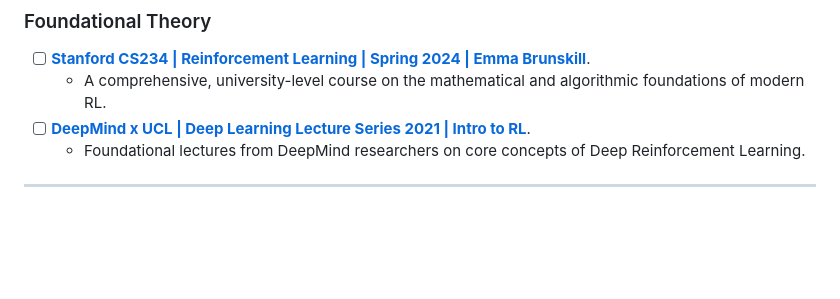
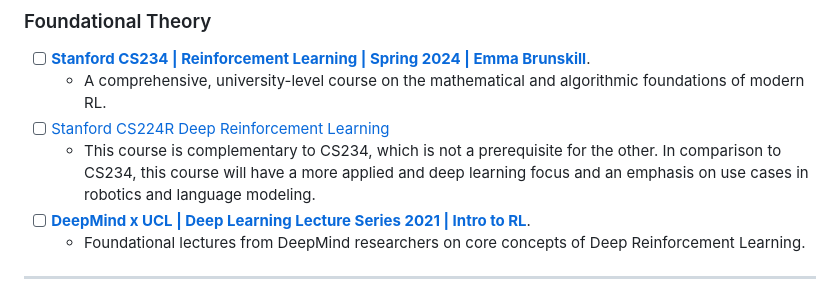
Before and after one commit to youssef-omarrr/Machine-and-deep-learning, a Markdown page: Reinforcement Learning/README.md, the part around the change printed below. Rendered like a GitHub page; blank space fills up the shorter version.

```diff
--- a/Reinforcement Learning/README.md
+++ b/Reinforcement Learning/README.md
@@ -101,6 +101,8 @@
 
 - [ ] [**Stanford CS234 | Reinforcement Learning | Spring 2024 | Emma Brunskill**](https://www.youtube.com/playlist?list=PLoROMvodv4rN4wG6Nk6sNpTEbuOSosZdX).
     - A comprehensive, university-level course on the mathematical and algorithmic foundations of modern RL.
+- [ ] [Stanford CS224R Deep Reinforcement Learning](https://www.youtube.com/playlist?list=PLoROMvodv4rPwxE0ONYRa_itZFdaKCylL)
+	- This course is complementary to CS234, which is not a prerequisite for the other. In comparison to CS234, this course will have a more applied and deep learning focus and an emphasis on use cases in robotics and language modeling.
 - [ ] [**DeepMind x UCL | Deep Learning Lecture Series 2021 | Intro to RL**](https://www.youtube.com/playlist?list=PLqYmG7hTraZDVH599EItlEWsUOsJbAodm).
     - Foundational lectures from DeepMind researchers on core concepts of Deep Reinforcement Learning.
 
```
Also changed, not shown: other parts of Reinforcement Learning/README.md (+7 -7 lines), README.md (+8 -7 lines), Reinforcement Learning/Study Notes/Model-Based & Advanced RL.md (added, +590 -0 lines).
